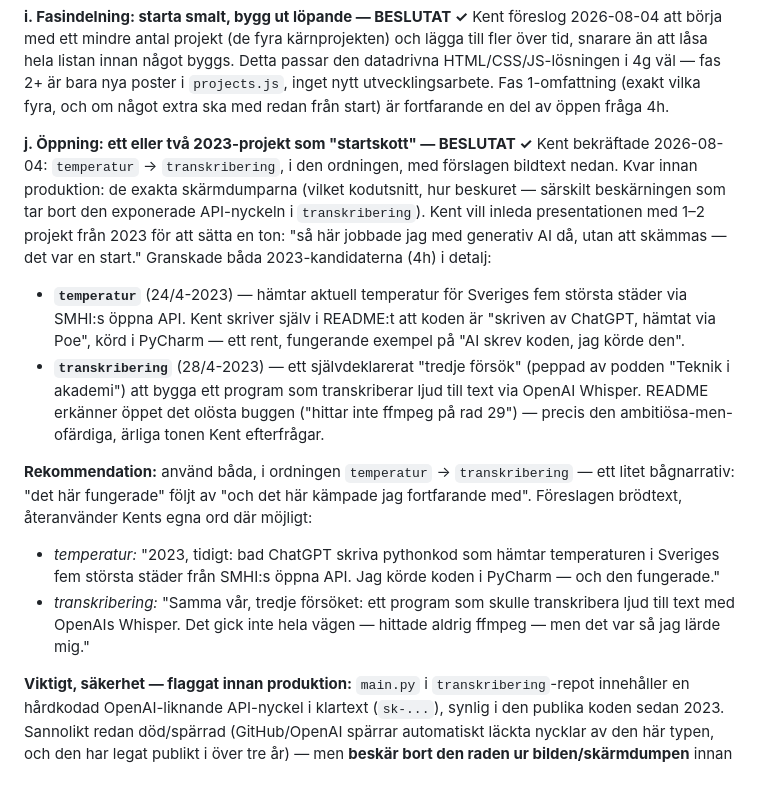
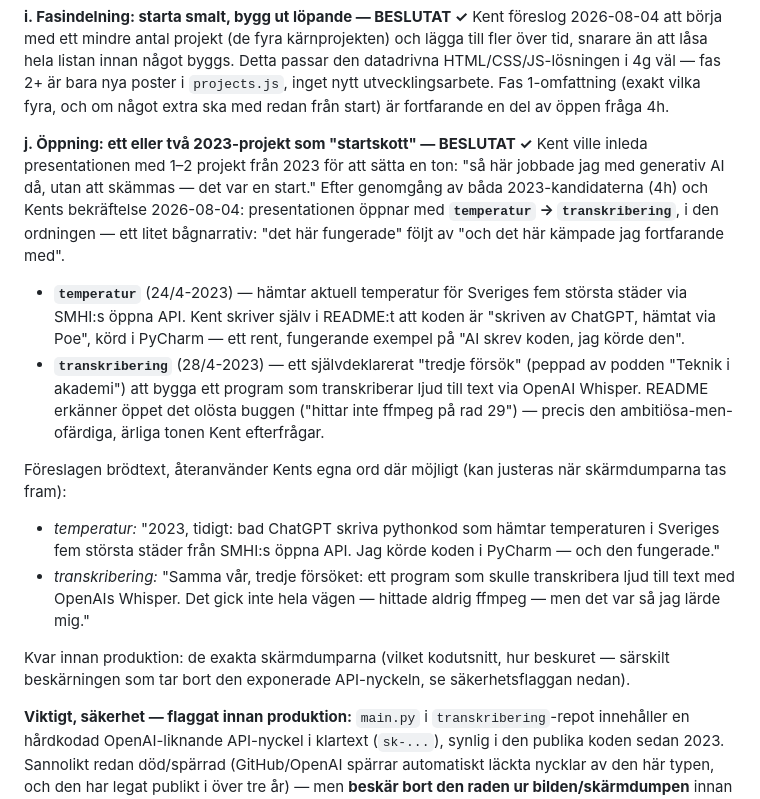
Before and after one commit to kentlundgren/AI-teknik, a Markdown page: Presentationer/Nr1/PRD_presentation_ai_projekt.md, the part around the change. Drawn GitHub-style.

Commit message:
Refine PRD_presentation_ai_projekt.md by clarifying the presentation's opening sequence with projects `temperatur` and `transkribering`. Updated language for consistency and emphasized the need for finalizing screenshots while addressing security concerns regarding a hardcoded API key. Adjusted narrative flow to enhance clarity in project descriptions.

```diff
--- a/Presentationer/Nr1/PRD_presentation_ai_projekt.md
+++ b/Presentationer/Nr1/PRD_presentation_ai_projekt.md
@@ -168,13 +168,12 @@ utvecklingsarbete. Fas 1-omfattning (exakt vilka fyra, och om något extra
 ska med redan från start) är fortfarande en del av öppen fråga 4h.
 
 **j. Öppning: ett eller två 2023-projekt som "startskott" — BESLUTAT ✓**
-Kent bekräftade 2026-08-04: `temperatur` → `transkribering`, i den
-ordningen, med förslagen bildtext nedan. Kvar innan produktion: de exakta
-skärmdumparna (vilket kodutsnitt, hur beskuret — särskilt beskärningen som
-tar bort den exponerade API-nyckeln i `transkribering`).
-Kent vill inleda presentationen med 1–2 projekt från 2023 för att sätta en
+Kent ville inleda presentationen med 1–2 projekt från 2023 för att sätta en
 ton: "så här jobbade jag med generativ AI då, utan att skämmas — det var en
-start." Granskade båda 2023-kandidaterna (4h) i detalj:
+start." Efter genomgång av båda 2023-kandidaterna (4h) och Kents
+bekräftelse 2026-08-04: presentationen öppnar med **`temperatur` →
+`transkribering`**, i den ordningen — ett litet bågnarrativ: "det här
+fungerade" följt av "och det här kämpade jag fortfarande med".
 
 - **`temperatur`** (24/4-2023) — hämtar aktuell temperatur för Sveriges fem
   största städer via SMHI:s öppna API. Kent skriver själv i README:t att
@@ -186,16 +185,18 @@ start." Granskade båda 2023-kandidaterna (4h) i detalj:
   det olösta buggen ("hittar inte ffmpeg på rad 29") — precis den
   ambitiösa-men-ofärdiga, ärliga tonen Kent efterfrågar.
 
-**Rekommendation:** använd båda, i ordningen `temperatur` → `transkribering`
-— ett litet bågnarrativ: "det här fungerade" följt av "och det här kämpade
-jag fortfarande med". Föreslagen brödtext, återanvänder Kents egna ord där
-möjligt:
+Föreslagen brödtext, återanvänder Kents egna ord där möjligt (kan justeras
+när skärmdumparna tas fram):
 - *temperatur:* "2023, tidigt: bad ChatGPT skriva pythonkod som hämtar
   temperaturen i Sveriges fem största städer från SMHI:s öppna API. Jag
   körde koden i PyCharm — och den fungerade."
 - *transkribering:* "Samma vår, tredje försöket: ett program som skulle
   transkribera ljud till text med OpenAIs Whisper. Det gick inte hela
   vägen — hittade aldrig ffmpeg — men det var så jag lärde mig."
+
+Kvar innan produktion: de exakta skärmdumparna (vilket kodutsnitt, hur
+beskuret — särskilt beskärningen som tar bort den exponerade API-nyckeln,
+se säkerhetsflaggan nedan).
 
 **Viktigt, säkerhet — flaggat innan produktion:** `main.py` i
 `transkribering`-repot innehåller en hårdkodad OpenAI-liknande API-nyckel i
```
